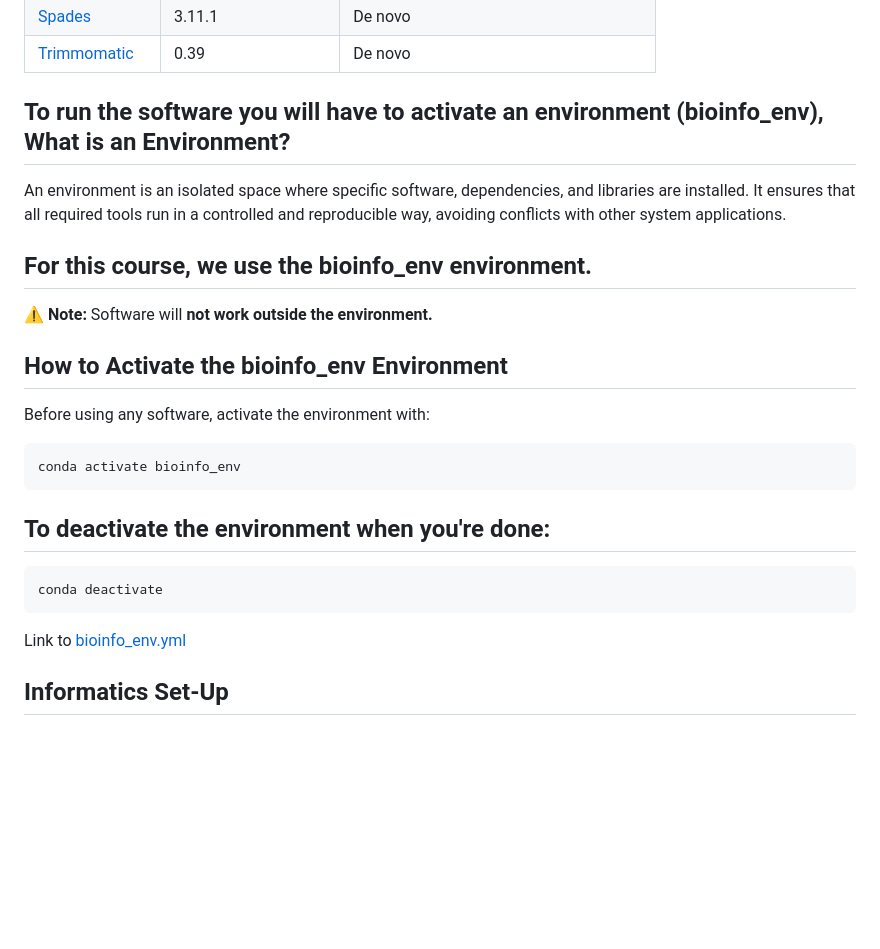
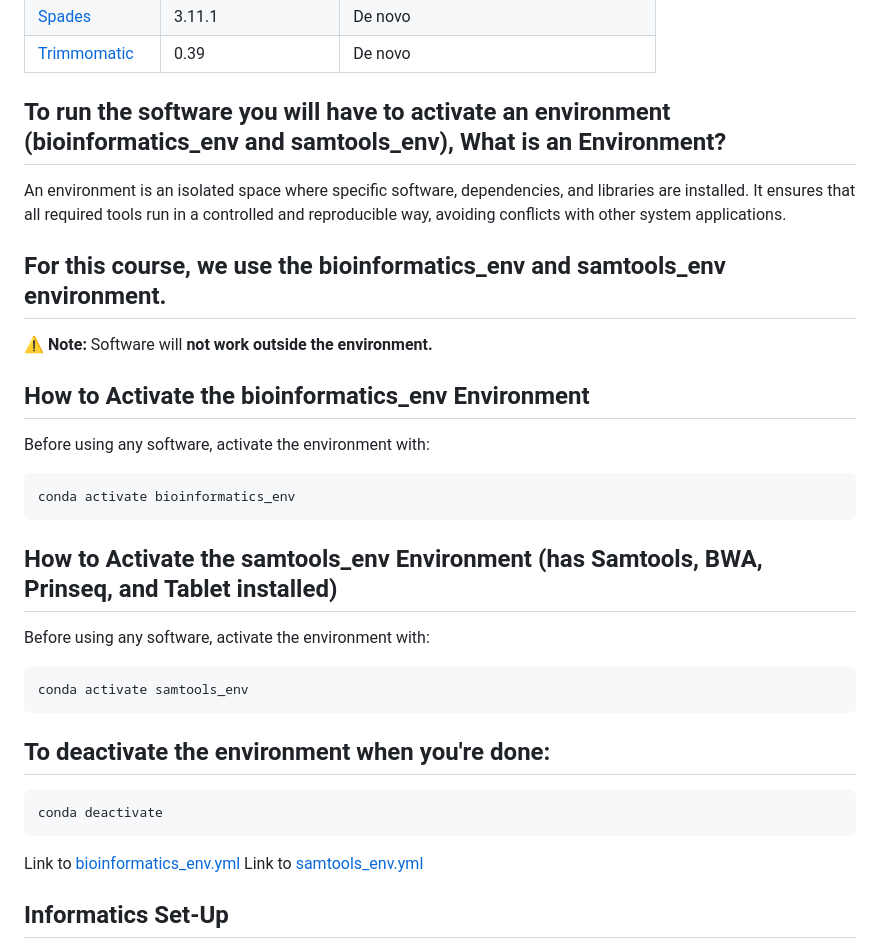
Before and after one commit to davidfbibby/GCV_2025, a Markdown page: GCV_2025_InformaticsGuide.md, the part around the change. Rendered like a GitHub page; blank space fills up the shorter version.

Commit message:
Update GCV_2025_InformaticsGuide.md
new env added

````diff
--- a/GCV_2025_InformaticsGuide.md
+++ b/GCV_2025_InformaticsGuide.md
@@ -37,18 +37,25 @@
 | [Trimmomatic](http://www.usadellab.org/cms/?page=trimmomatic) | 0.39 | De novo |
 
 
-## **To run the software you will have to activate an environment (bioinfo_env), What is an Environment?**
+## **To run the software you will have to activate an environment (bioinformatics_env and samtools_env), What is an Environment?**
 An environment is an isolated space where specific software, dependencies, and libraries are installed. It ensures that all required tools run in a controlled and reproducible way, avoiding conflicts with other system applications.
 
-## For this course, we use the **bioinfo_env** environment.
+## For this course, we use the **bioinformatics_env** and **samtools_env** environment.
 
 ⚠️ **Note:** Software will **not work outside the environment.**
 
-## **How to Activate the bioinfo_env Environment**
+## **How to Activate the bioinformatics_env Environment**
 Before using any software, activate the environment with:
 
 ```bash
-conda activate bioinfo_env
+conda activate bioinformatics_env
+```
+
+## **How to Activate the samtools_env Environment (has Samtools, BWA, Prinseq, and Tablet installed)**
+Before using any software, activate the environment with:
+
+```bash
+conda activate samtools_env
 ```
 
 ## **To deactivate the environment when you're done:**
@@ -57,8 +64,8 @@ conda activate bioinfo_env
 conda deactivate
 ```
 
-Link to [bioinfo_env.yml](https://github.com/WCSCourses/GCV_2025/blob/main/course_data_2025/bioinfo_env.yml)
-
+Link to [bioinformatics_env.yml](https://github.com/WCSCourses/GCV_2025/blob/main/course_data_2025/bioinformatics_env.yml)
+Link to [samtools_env.yml](https://github.com/WCSCourses/GCV_2025/blob/main/course_data_2025/samtools_env.yml)
 
 ## Informatics Set-Up
 We are currently using Oracle VM Virtual Box (https://www.virtualbox.org/) to deliver Informatics, you can find Virtual Box Guides below:
````
